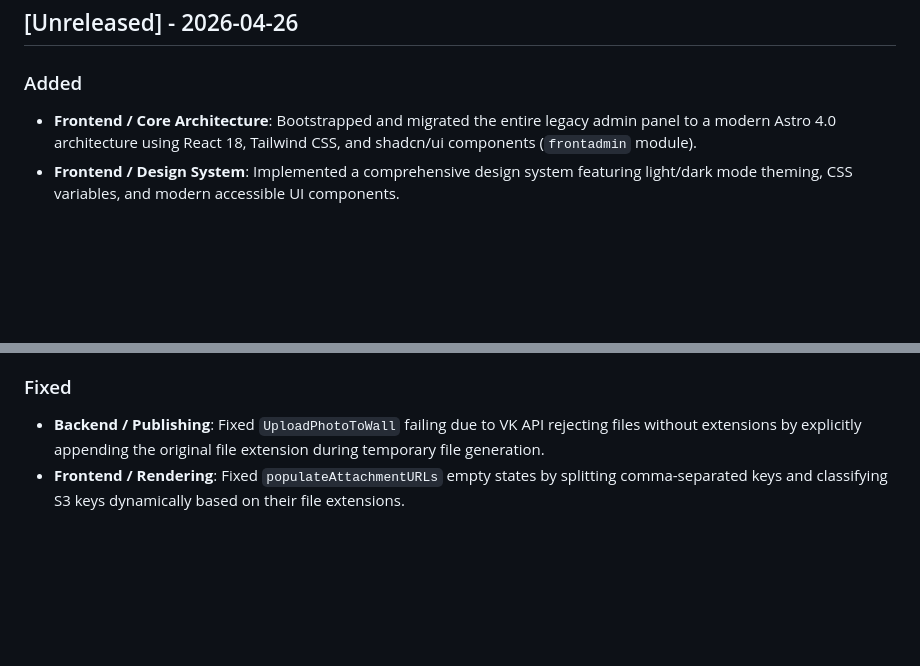
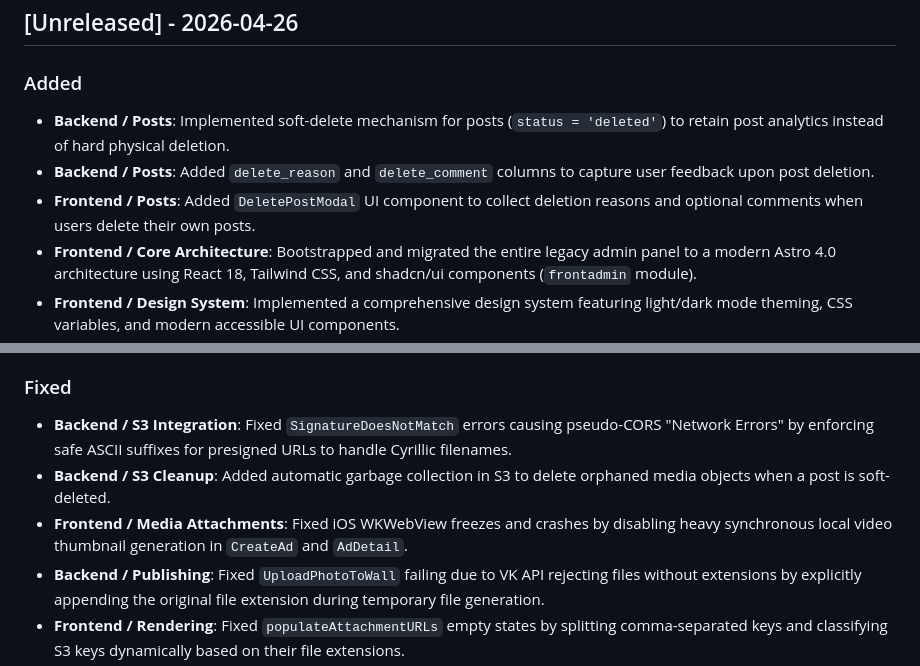
Before and after one commit to antondvinyaninov/vk_zooplaform_post, a Markdown page: CHANGELOG.md, 2 parts joined by grey strips. GitHub-like rendering; blank space fills up the shorter version.

```diff
--- a/CHANGELOG.md
+++ b/CHANGELOG.md
@@ -5,6 +5,9 @@ All notable changes to this project will be documented in this file.
 ## [Unreleased] - 2026-04-26
 
 ### Added
+- **Backend / Posts**: Implemented soft-delete mechanism for posts (`status = 'deleted'`) to retain post analytics instead of hard physical deletion.
+- **Backend / Posts**: Added `delete_reason` and `delete_comment` columns to capture user feedback upon post deletion.
+- **Frontend / Posts**: Added `DeletePostModal` UI component to collect deletion reasons and optional comments when users delete their own posts.
 - **Frontend / Core Architecture**: Bootstrapped and migrated the entire legacy admin panel to a modern Astro 4.0 architecture using React 18, Tailwind CSS, and shadcn/ui components (`frontadmin` module).
 - **Frontend / Design System**: Implemented a comprehensive design system featuring light/dark mode theming, CSS variables, and modern accessible UI components.
 - **Frontend / API**: Integrated `swr` data fetching library for caching and real-time UI updates across the Admin Panel.
@@ -31,6 +34,9 @@ All notable changes to this project will be documented in this file.
 - **Documentation**: Restructured project documentation, created `PROJECT_MAPPING.md` to map out the separation between legacy projects and the current ZooPlatform architecture.
 
 ### Fixed
+- **Backend / S3 Integration**: Fixed `SignatureDoesNotMatch` errors causing pseudo-CORS "Network Errors" by enforcing safe ASCII suffixes for presigned URLs to handle Cyrillic filenames.
+- **Backend / S3 Cleanup**: Added automatic garbage collection in S3 to delete orphaned media objects when a post is soft-deleted.
+- **Frontend / Media Attachments**: Fixed iOS WKWebView freezes and crashes by disabling heavy synchronous local video thumbnail generation in `CreateAd` and `AdDetail`.
 - **Backend / Publishing**: Fixed `UploadPhotoToWall` failing due to VK API rejecting files without extensions by explicitly appending the original file extension during temporary file generation.
 - **Frontend / Rendering**: Fixed `populateAttachmentURLs` empty states by splitting comma-separated keys and classifying S3 keys dynamically based on their file extensions.
 - **Backend / Publishing**: Fixed silent failures and 500 Server Errors caused by passing `vk_user_id` directly into the `posts` table `user_id` column which violated database constraints.
```
Also changed, not shown: RELEASES.md (+12 -0 lines).
